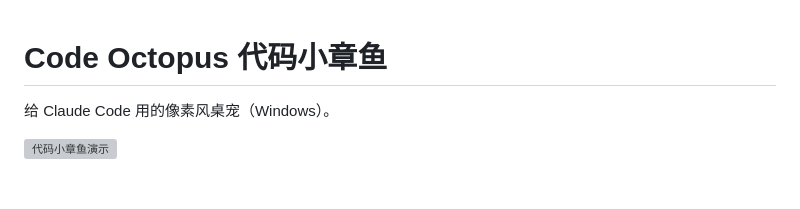
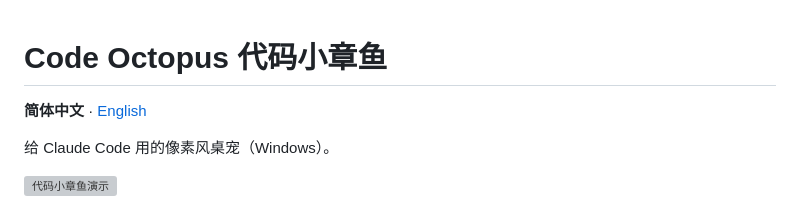
Before and after one commit to xiaobai1556/code-octopus, a Markdown page: README.md, the part around the change. Drawn GitHub-style; blank space fills up the shorter version; grey boxes are pictures that could not be loaded.

```diff
--- a/README.md
+++ b/README.md
@@ -1,4 +1,6 @@
 # Code Octopus 代码小章鱼
+
+**简体中文** · [English](README.en.md)
 
 给 Claude Code 用的像素风桌宠（Windows）。
 
```
Also changed, not shown: README.en.md (added, +191 -0 lines).
